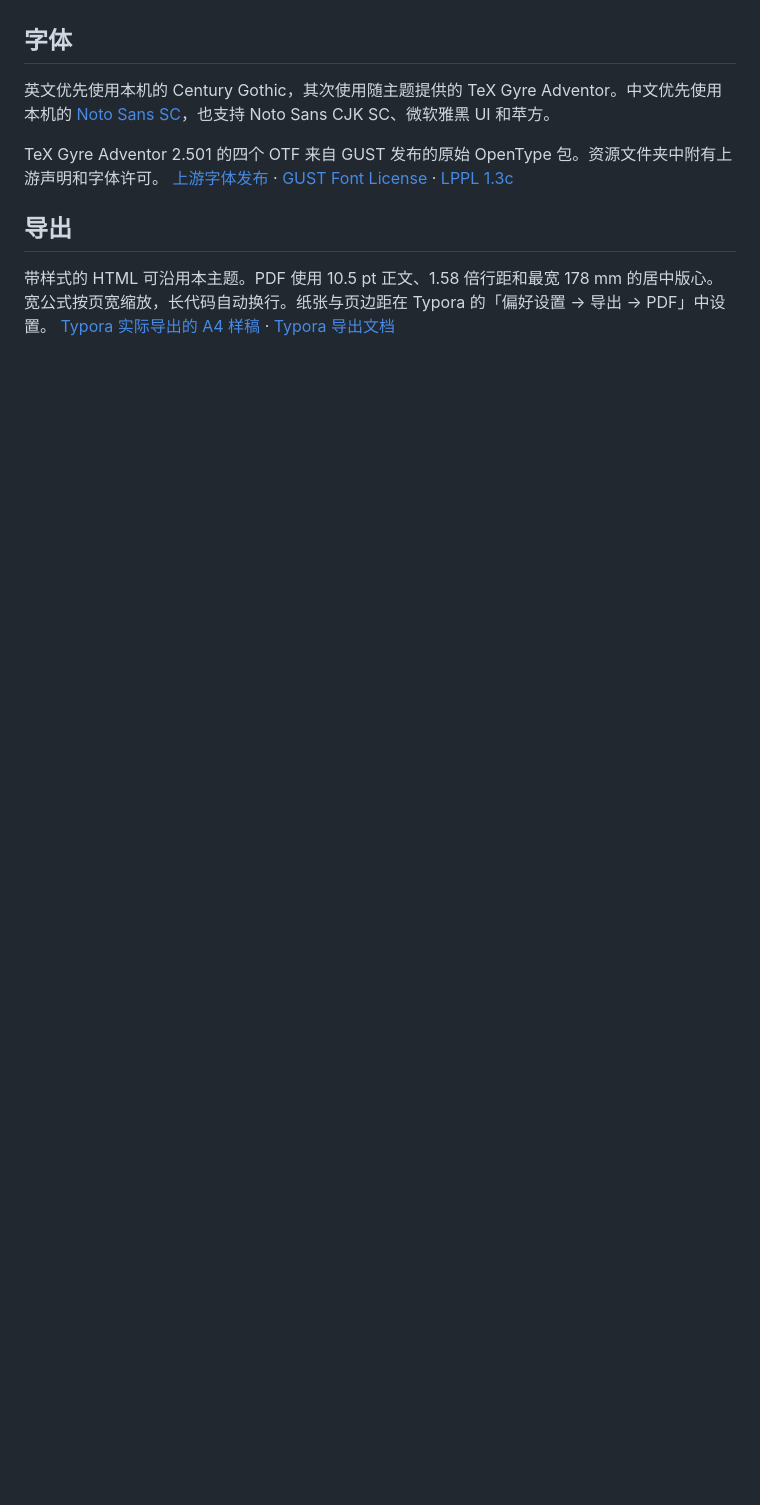
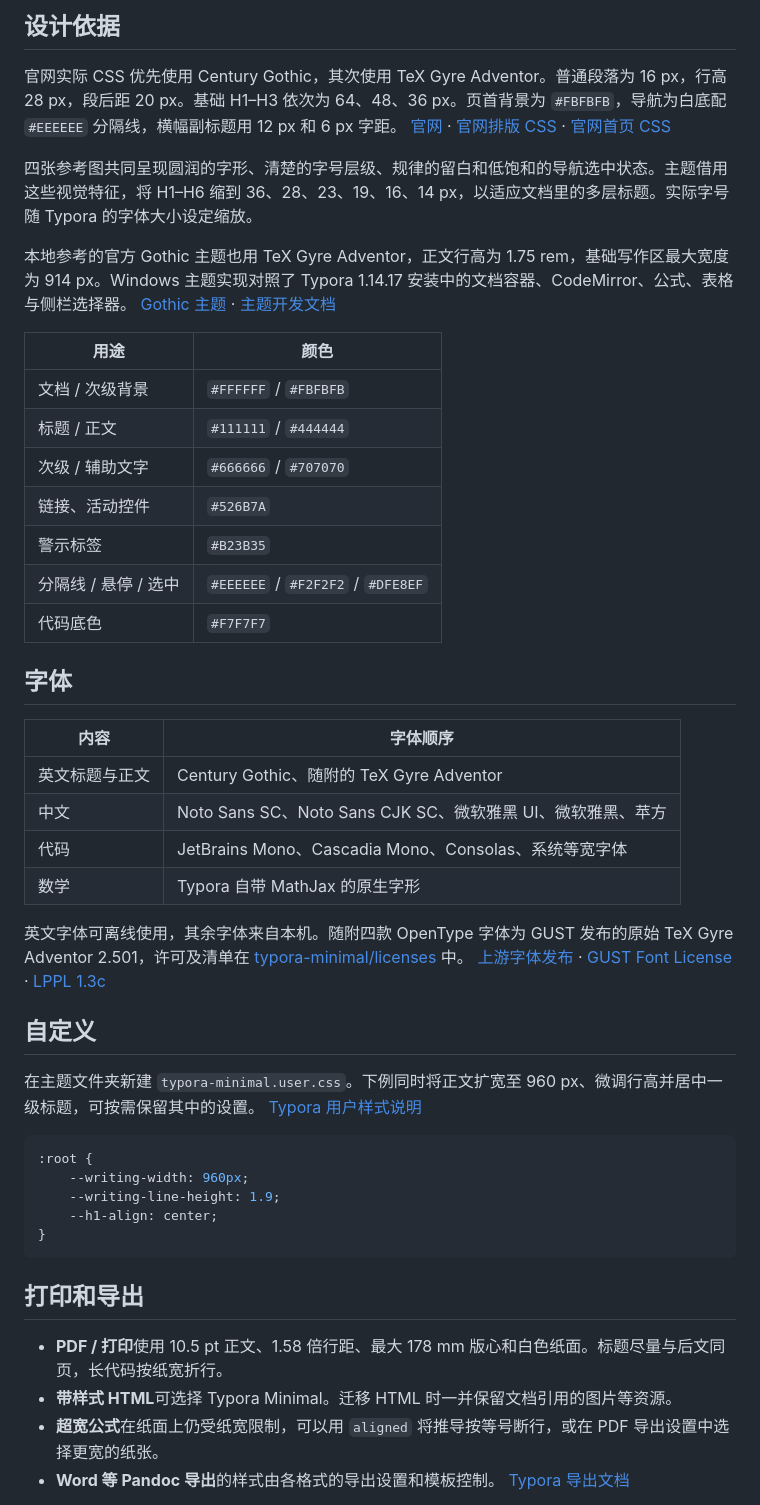
Before and after one commit to IniJyou/TyporaMinimal, a Markdown page: README.md, the part around one of its changes. GitHub-like rendering; blank space fills up the shorter version.

````diff
--- a/README.md
+++ b/README.md
@@ -12,10 +28,48 @@
+## 设计依据
+
+官网实际 CSS 优先使用 Century Gothic，其次使用 TeX Gyre Adventor。普通段落为 16 px，行高 28 px，段后距 20 px。基础 H1–H3 依次为 64、48、36 px。页首背景为 `#FBFBFB`，导航为白底配 `#EEEEEE` 分隔线，横幅副标题用 12 px 和 6 px 字距。 [官网](https://typora.io/) · [官网排版 CSS](https://typora.io/css/gothic.css) · [官网首页 CSS](https://typora.io/css/index.css?date=0424)
+
+四张参考图共同呈现圆润的字形、清楚的字号层级、规律的留白和低饱和的导航选中状态。主题借用这些视觉特征，将 H1–H6 缩到 36、28、23、19、16、14 px，以适应文档里的多层标题。实际字号随 Typora 的字体大小设定缩放。
+
+本地参考的官方 Gothic 主题也用 TeX Gyre Adventor，正文行高为 1.75 rem，基础写作区最大宽度为 914 px。Windows 主题实现对照了 Typora 1.14.17 安装中的文档容器、CodeMirror、公式、表格与侧栏选择器。 [Gothic 主题](https://theme.typora.io/theme/Gothic/) · [主题开发文档](https://theme.typora.io/doc/Write-Custom-Theme/)
+
+| 用途 | 颜色 |
+| --- | --- |
+| 文档 / 次级背景 | `#FFFFFF` / `#FBFBFB` |
+| 标题 / 正文 | `#111111` / `#444444` |
+| 次级 / 辅助文字 | `#666666` / `#707070` |
+| 链接、活动控件 | `#526B7A` |
+| 警示标签 | `#B23B35` |
+| 分隔线 / 悬停 / 选中 | `#EEEEEE` / `#F2F2F2` / `#DFE8EF` |
+| 代码底色 | `#F7F7F7` |
 
 ## 字体
 
-英文优先使用本机的 Century Gothic，其次使用随主题提供的 TeX Gyre Adventor。中文优先使用本机的 [Noto Sans SC](https://fonts.google.com/noto/specimen/Noto+Sans+SC)，也支持 Noto Sans CJK SC、微软雅黑 UI 和苹方。
+| 内容 | 字体顺序 |
+| --- | --- |
+| 英文标题与正文 | Century Gothic、随附的 TeX Gyre Adventor |
+| 中文 | Noto Sans SC、Noto Sans CJK SC、微软雅黑 UI、微软雅黑、苹方 |
+| 代码 | JetBrains Mono、Cascadia Mono、Consolas、系统等宽字体 |
+| 数学 | Typora 自带 MathJax 的原生字形 |
 
-TeX Gyre Adventor 2.501 的四个 OTF 来自 GUST 发布的原始 OpenType 包。资源文件夹中附有上游声明和字体许可。 [上游字体发布](https://www.gust.org.pl/projects/e-foundry/tex-gyre/adventor) · [GUST Font License](typora-io/GUST-FONT-LICENSE.txt) · [LPPL 1.3c](typora-io/LPPL-1.3c.txt)
+英文字体可离线使用，其余字体来自本机。随附四款 OpenType 字体为 GUST 发布的原始 TeX Gyre Adventor 2.501，许可及清单在 [typora-minimal/licenses](typora-minimal/licenses/) 中。 [上游字体发布](https://www.gust.org.pl/projects/e-foundry/tex-gyre/adventor) · [GUST Font License](typora-minimal/licenses/GUST-FONT-LICENSE.txt) · [LPPL 1.3c](typora-minimal/licenses/LPPL-1.3c.txt)
 
-## 导出
+## 自定义
 
-带样式的 HTML 可沿用本主题。PDF 使用 10.5 pt 正文、1.58 倍行距和最宽 178 mm 的居中版心。宽公式按页宽缩放，长代码自动换行。纸张与页边距在 Typora 的「偏好设置 → 导出 → PDF」中设置。 [Typora 实际导出的 A4 样稿](梯度下降与二次型.pdf) · [Typora 导出文档](https://support.typora.io/Export/)
+在主题文件夹新建 `typora-minimal.user.css`。下例同时将正文扩宽至 960 px、微调行高并居中一级标题，可按需保留其中的设置。 [Typora 用户样式说明](https://support.typora.io/Add-Custom-CSS/)
+
+```css
+:root {
+    --writing-width: 960px;
+    --writing-line-height: 1.9;
+    --h1-align: center;
+}
+```
+
+## 打印和导出
+
+- **PDF / 打印**使用 10.5 pt 正文、1.58 倍行距、最大 178 mm 版心和白色纸面。标题尽量与后文同页，长代码按纸宽折行。
+- **带样式 HTML**可选择 Typora Minimal。迁移 HTML 时一并保留文档引用的图片等资源。
+- **超宽公式**在纸面上仍受纸宽限制，可以用 `aligned` 将推导按等号断行，或在 PDF 导出设置中选择更宽的纸张。
+- **Word 等 Pandoc 导出**的样式由各格式的导出设置和模板控制。 [Typora 导出文档](https://support.typora.io/Export/)
+
````
Also changed, not shown: other parts of README.md (+36 -7 lines), preview.md (added, +224 -0 lines), 梯度下降与二次型.md (deleted, +0 -52 lines), preview-assets/editor.png (added), preview-assets/quadratic.png (added), typora-io-preview.png (deleted), 19 other files.
